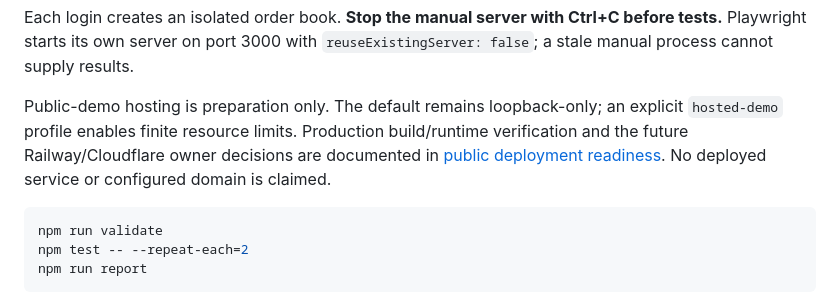
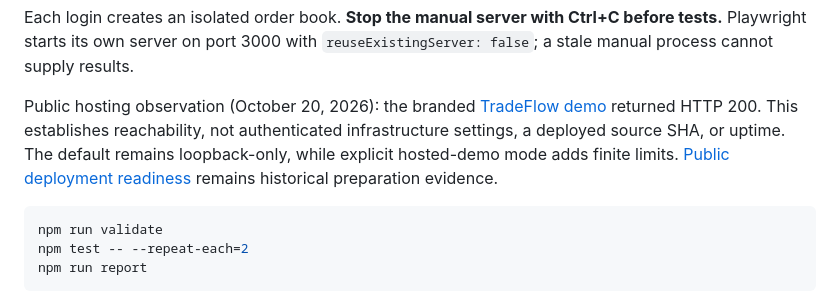
Before and after one commit to farhan-shafee/institutional-trading-sdet-lab, a Markdown page: README.md, the part around one of its changes. Drawn GitHub-style.

Commit message:
docs: link verified TradeFlow public demo

````diff
--- a/README.md
+++ b/README.md
@@ -25,7 +27,7 @@ Open [TradeFlow](http://127.0.0.1:3000).
 
 Each login creates an isolated order book. **Stop the manual server with Ctrl+C before tests.** Playwright starts its own server on port 3000 with `reuseExistingServer: false`; a stale manual process cannot supply results.
 
-Public-demo hosting is preparation only. The default remains loopback-only; an explicit `hosted-demo` profile enables finite resource limits. Production build/runtime verification and the future Railway/Cloudflare owner decisions are documented in [public deployment readiness](docs/PUBLIC_DEPLOYMENT_READINESS.md). No deployed service or configured domain is claimed.
+Public hosting observation (October 20, 2026): the branded [TradeFlow demo](https://tradeflow.farhan-shafee.com) returned HTTP 200. This establishes reachability, not authenticated infrastructure settings, a deployed source SHA, or uptime. The default remains loopback-only, while explicit hosted-demo mode adds finite limits. [Public deployment readiness](docs/PUBLIC_DEPLOYMENT_READINESS.md) remains historical preparation evidence.
 
 ```sh
 npm run validate
````
Also changed, not shown: other parts of README.md (+2 -0 lines).
